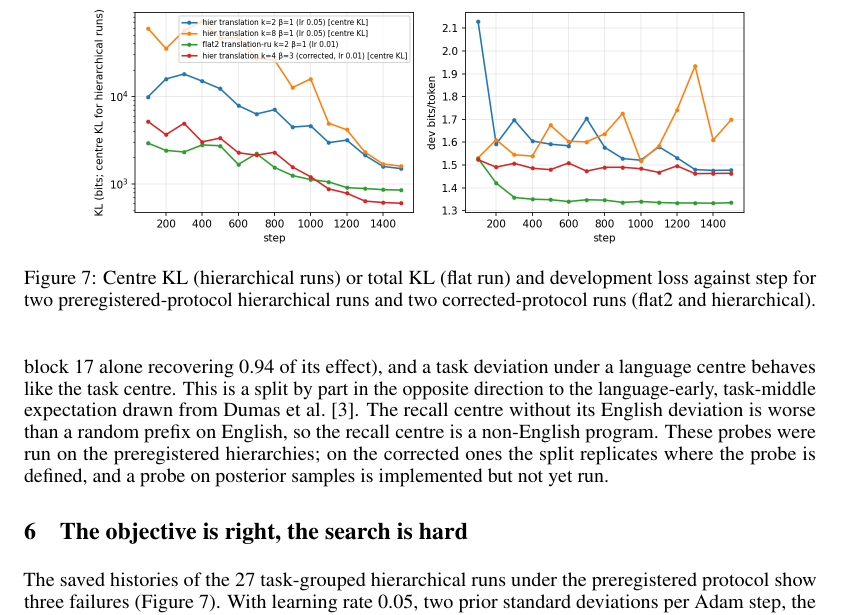
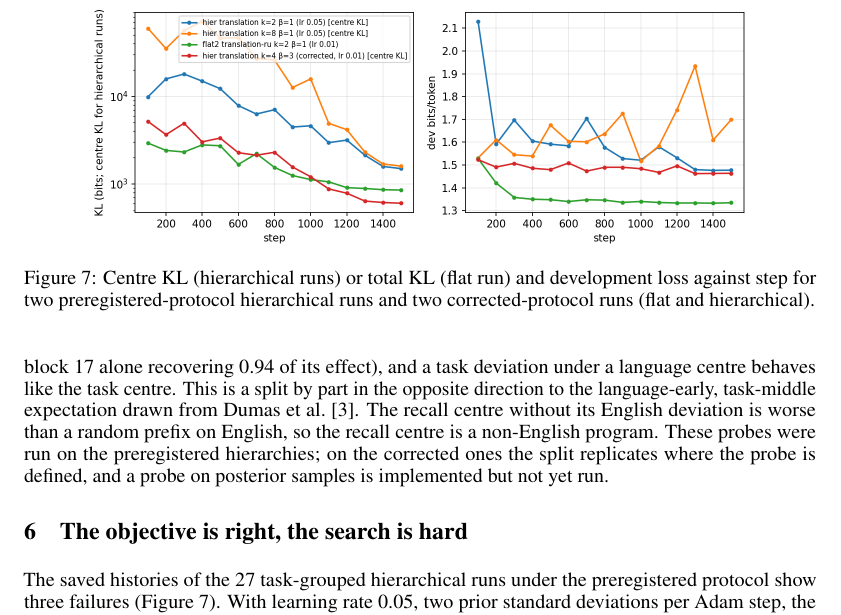
Before and after one commit to sirotenkogeorgii/prefix-programs, a LaTeX paper (paper/paper.tex): part of page 9 of 13, cut so that both start at the same text. Compiled offline with pdfLaTeX.

Commit message:
Last internal protocol names removed from a figure caption and a slide
Co-Authored-By: Claude Fable 5.1 <noreply@anthropic.com>

```diff
--- a/paper/paper.tex
+++ b/paper/paper.tex
@@ -266,7 +266,7 @@ Inside a hierarchical prefix the parts differ by depth profile rather than by pe
 \section{The objective is right, the search is hard}\label{sec:opt}
 \begin{figure}[t]
 \centering\includegraphics[width=0.85\textwidth]{trajectories.png}
-\caption{Centre KL (hierarchical runs) or total KL (flat run) and development loss against step for two preregistered-protocol hierarchical runs and two corrected-protocol runs (flat2 and hierarchical).}
+\caption{Centre KL (hierarchical runs) or total KL (flat run) and development loss against step for two preregistered-protocol hierarchical runs and two corrected-protocol runs (flat and hierarchical).}
 \label{fig:traj}
 \end{figure}
 The saved histories of the 27 task-grouped hierarchical runs under the preregistered protocol show three failures (Figure~\ref{fig:traj}). With learning rate 0.05, two prior standard deviations per Adam step, the centre KL overshoots early, peaking at a median of 26,000 bits at $k=2$ and 144,000 at $k=8$ before the cosine schedule lets the KL term pull the means back. The checkpoint rule, which selects on the distortion of the posterior mean, then picks a step where the rate is above its final value, by a median factor of 1.1--1.2 and up to 20. And the posterior mean is not the coded object: on translation at $\beta=3$ the mean scores $\Dh$ 0.35--0.56 in three of four runs while samples score 0.06--0.17, because the model was trained on samples.
```
Also changed, not shown: slides/slides.md (+1 -1 lines), paper/paper.pdf, slides/slides.pdf, 1 other file.
